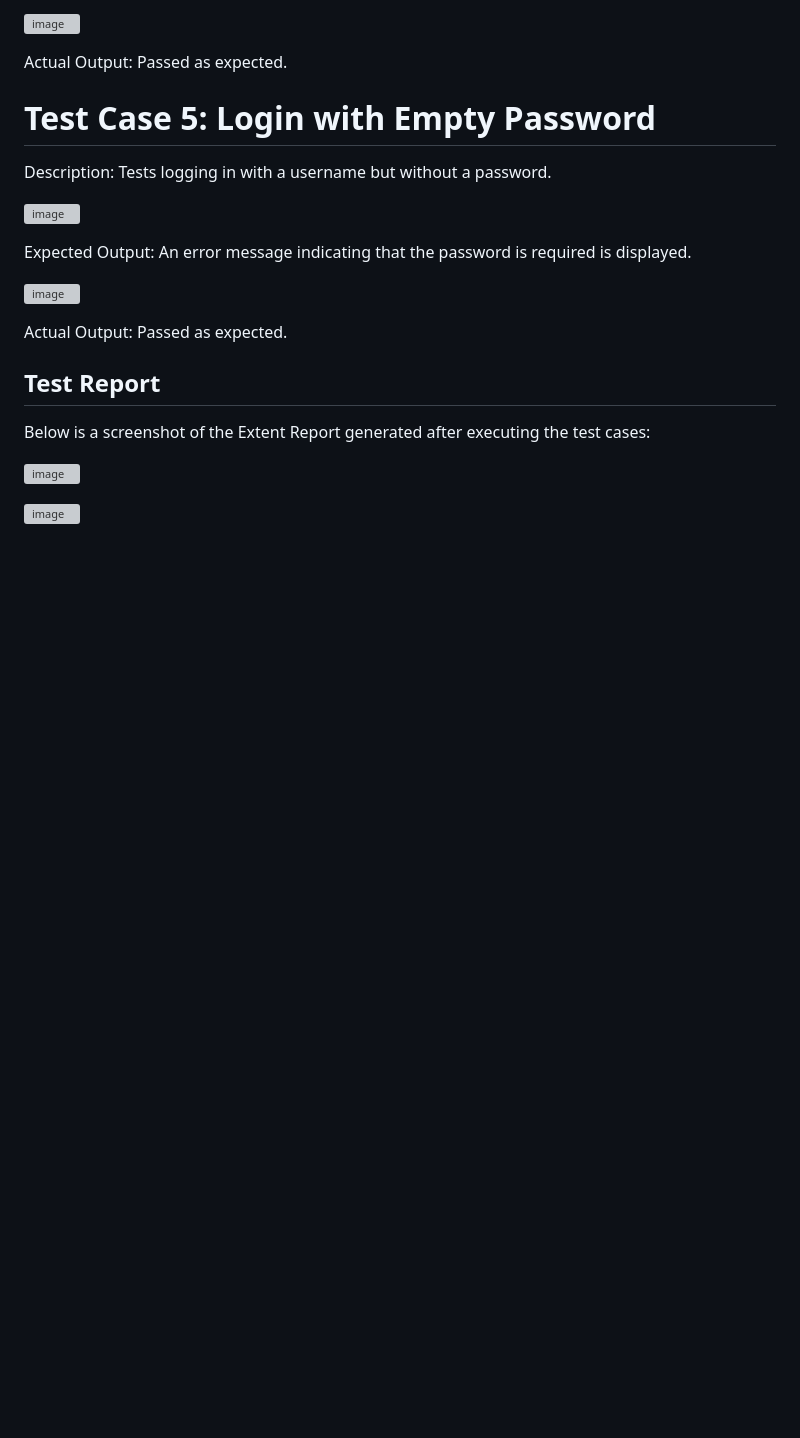
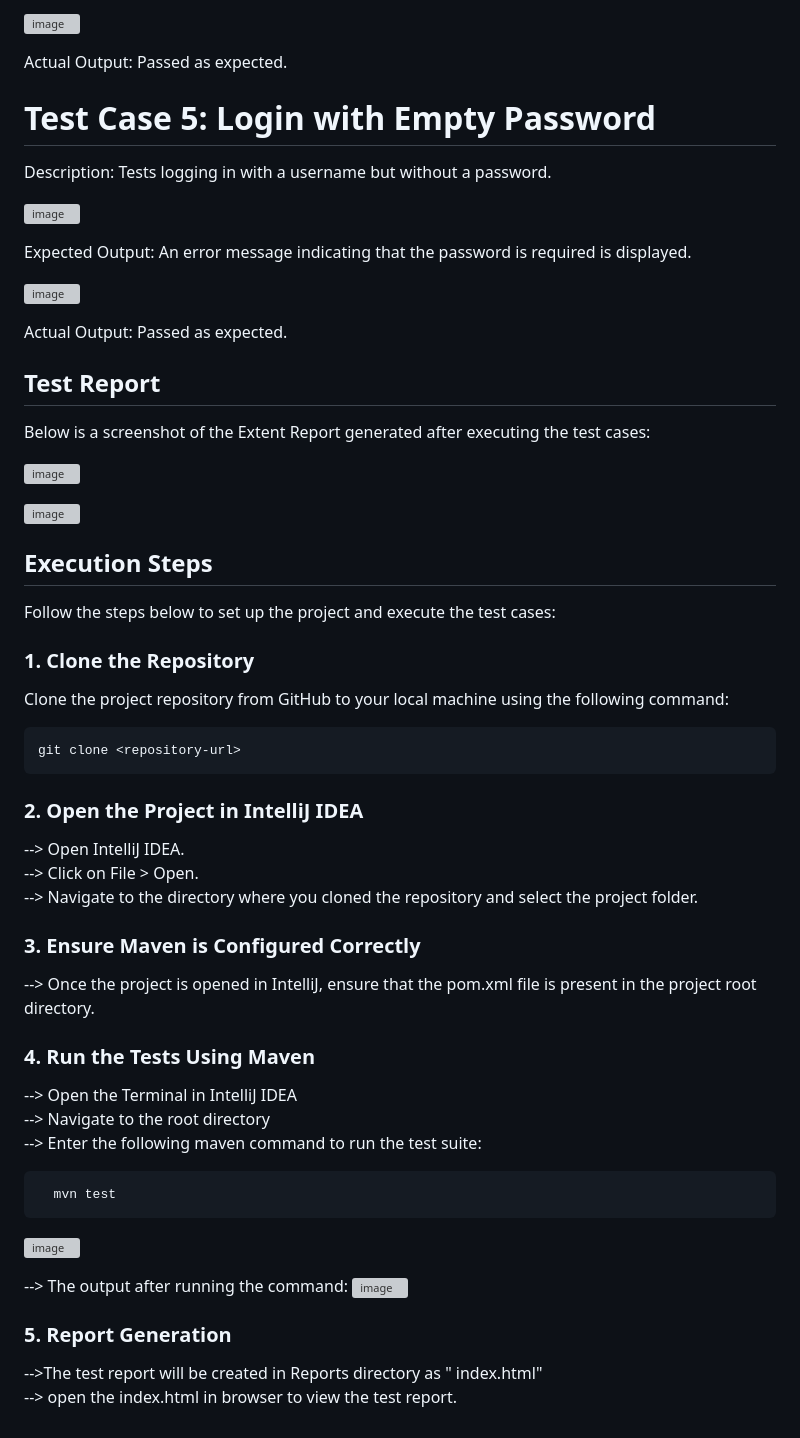
Before and after one commit to yamini68/Login-Automation, a Markdown page: README.md, the part around the change. GitHub-like rendering; blank space fills up the shorter version; grey boxes are pictures that could not be loaded.

````diff
--- a/README.md
+++ b/README.md
@@ -95,3 +95,42 @@ Below is a screenshot of the Extent Report generated after executing the test ca
 ![image](https://github.com/user-attachments/assets/f6fda80c-096c-4aa8-91b2-18ffa5dd4ddc)
 
 ![image](https://github.com/user-attachments/assets/44a396b6-d456-433e-a5a4-4a5611df9c6f)
+
+## Execution Steps
+
+Follow the steps below to set up the project and execute the test cases:
+
+### 1. Clone the Repository
+
+Clone the project repository from GitHub to your local machine using the following command:
+
+```bash
+git clone <repository-url>
+```
+### 2. Open the Project in IntelliJ IDEA
+
+--> Open IntelliJ IDEA.<br>
+--> Click on File > Open.<br>
+--> Navigate to the directory where you cloned the repository and select the project folder.
+
+### 3. Ensure Maven is Configured Correctly
+
+--> Once the project is opened in IntelliJ, ensure that the pom.xml file is present in the project root directory.
+
+### 4. Run the Tests Using Maven
+
+--> Open the Terminal in IntelliJ IDEA<br>
+--> Navigate to the root directory<br>
+--> Enter the following maven command to run the test suite:
+   ```bash
+     mvn test
+  ```
+![image](https://github.com/user-attachments/assets/f8a6b9be-09c7-4d08-97ad-a1e1f0e1354d)
+
+--> The output after running the command:
+![image](https://github.com/user-attachments/assets/c740b08c-db15-4ac2-a7bb-9fe4465382ed)
+
+### 5. Report Generation
+
+-->The test report will be created in Reports directory as " index.html" <br>
+--> open the index.html in browser to view the test report.
````
